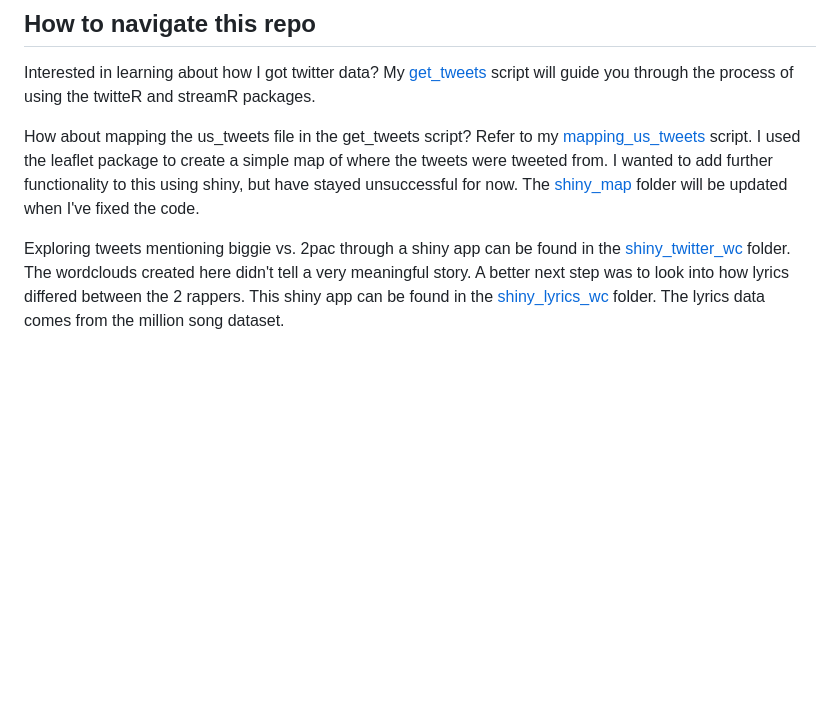
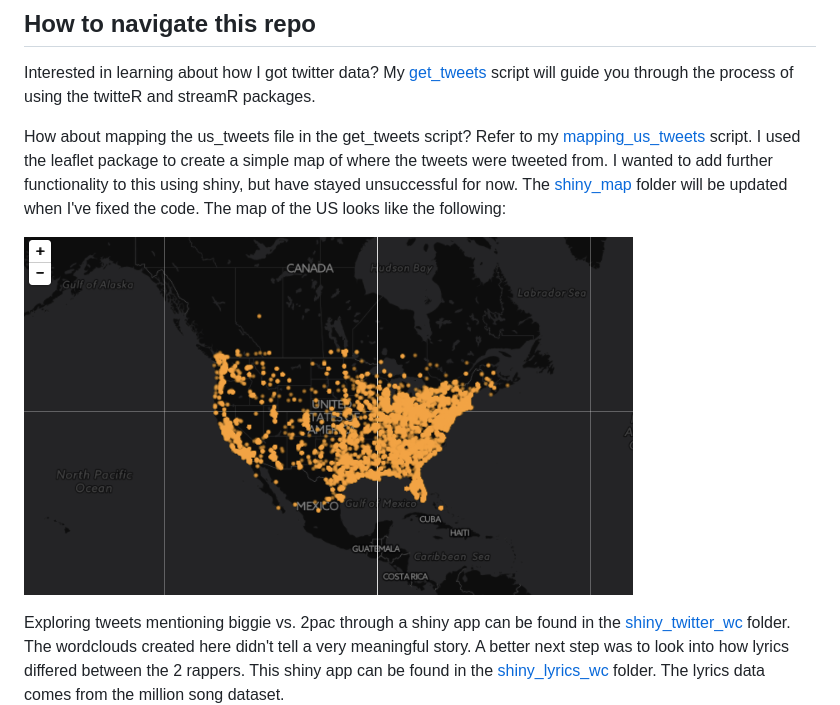
Before and after one commit to anahitabahri/Rap-Twitter-Analysis, a Markdown page: README.md, the part around the change. GitHub-like rendering; pictures changed too: shiny_map/leaflet_map.png (added); blank space fills up the shorter version.

```diff
--- a/README.md
+++ b/README.md
@@ -12,7 +12,9 @@ I wanted to focus on the rivalry between the late 2Pac and Biggie, but decided t
 
 Interested in learning about how I got twitter data? My [get_tweets](https://github.com/anahitabahri/Rap-Twitter-Analysis/blob/master/get_tweets.R) script will guide you through the process of using the twitteR and streamR packages.
 
-How about mapping the us_tweets file in the get_tweets script? Refer to my [mapping_us_tweets](https://github.com/anahitabahri/Rap-Twitter-Analysis/blob/master/mapping_us_tweets.R) script. I used the leaflet package to create a simple map of where the tweets were tweeted from. I wanted to add further functionality to this using shiny, but have stayed unsuccessful for now. The [shiny_map](https://github.com/anahitabahri/Rap-Twitter-Analysis/tree/master/shiny_map) folder will be updated when I've fixed the code.
+How about mapping the us_tweets file in the get_tweets script? Refer to my [mapping_us_tweets](https://github.com/anahitabahri/Rap-Twitter-Analysis/blob/master/mapping_us_tweets.R) script. I used the leaflet package to create a simple map of where the tweets were tweeted from. I wanted to add further functionality to this using shiny, but have stayed unsuccessful for now. The [shiny_map](https://github.com/anahitabahri/Rap-Twitter-Analysis/tree/master/shiny_map) folder will be updated when I've fixed the code. The map of the US looks like the following:
+
+![US Tweets](shiny_map/leaflet_map.png)
 
 Exploring tweets mentioning biggie vs. 2pac through a shiny app can be found in the [shiny_twitter_wc](https://github.com/anahitabahri/Rap-Twitter-Analysis/tree/master/shiny_twitter_wc) folder. The wordclouds created here didn't tell a very meaningful story. A better next step was to look into how lyrics differed between the 2 rappers. This shiny app can be found in the [shiny_lyrics_wc](https://github.com/anahitabahri/Rap-Twitter-Analysis/tree/master/shiny_lyrics_wc) folder. The lyrics data comes from the million song dataset.
 
```
Also changed, not shown: 3 other files.
